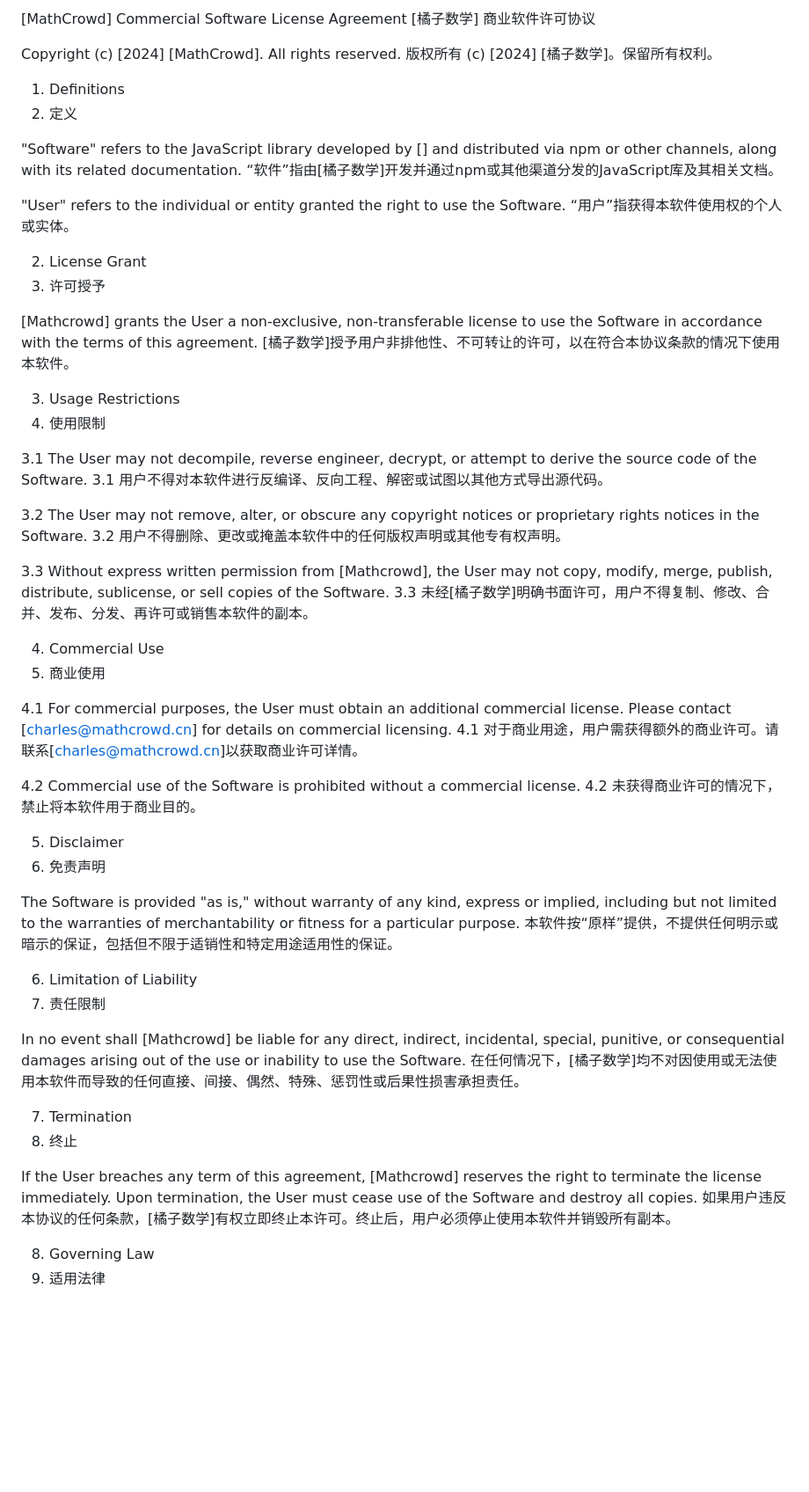
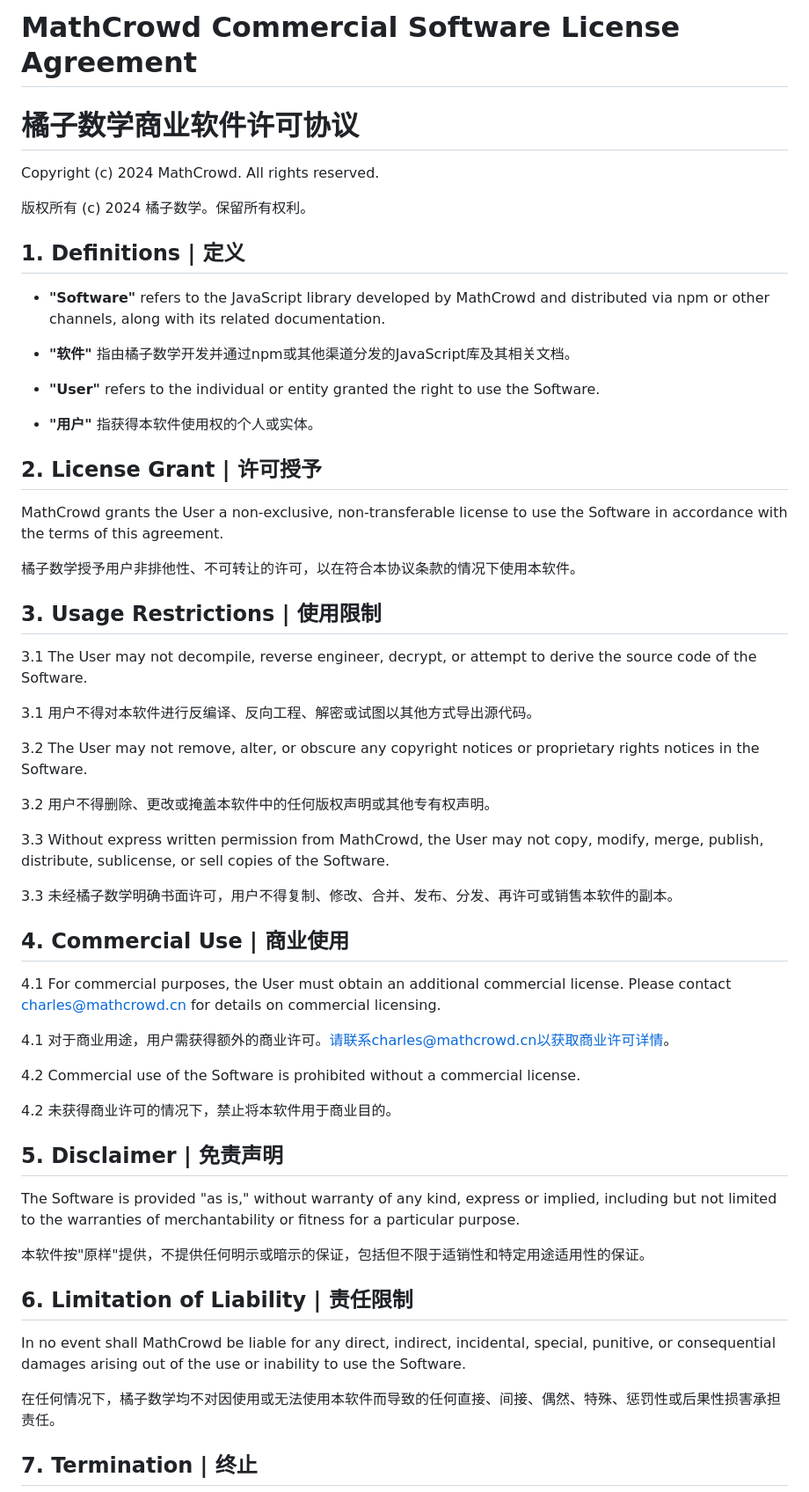
Before and after one commit to mathedu4all/mathcrowd-marked-lib, a Markdown page: LICENSE.md, the part around one of its changes. Shown at 88% size. GitHub-like rendering; blank space fills up the shorter version.

Commit message:
Auto commit b86dddbd34ecc381eb06ccef0acad10e46d31ade

```diff
--- a/LICENSE.md
+++ b/LICENSE.md
@@ -1,63 +1,60 @@
-[MathCrowd] Commercial Software License Agreement
-[橘子数学] 商业软件许可协议
+# MathCrowd Commercial Software License Agreement
 
-Copyright (c) [2024] [MathCrowd]. All rights reserved.
-版权所有 (c) [2024] [橘子数学]。保留所有权利。
+# 橘子数学商业软件许可协议
 
-1. Definitions
-1. 定义
+Copyright (c) 2024 MathCrowd. All rights reserved.
 
-"Software" refers to the JavaScript library developed by [] and distributed via npm or other channels, along with its related documentation.
-“软件”指由[橘子数学]开发并通过npm或其他渠道分发的JavaScript库及其相关文档。
+版权所有 (c) 2024 橘子数学。保留所有权利。
 
-"User" refers to the individual or entity granted the right to use the Software.
-“用户”指获得本软件使用权的个人或实体。
+## 1. Definitions | 定义
 
-2. License Grant
-2. 许可授予
+- **"Software"** refers to the JavaScript library developed by MathCrowd and distributed via npm or other channels, along with its related documentation.
+- **"软件"** 指由橘子数学开发并通过npm或其他渠道分发的JavaScript库及其相关文档。
 
-[Mathcrowd] grants the User a non-exclusive, non-transferable license to use the Software in accordance with the terms of this agreement.
-[橘子数学]授予用户非排他性、不可转让的许可，以在符合本协议条款的情况下使用本软件。
+- **"User"** refers to the individual or entity granted the right to use the Software.
+- **"用户"** 指获得本软件使用权的个人或实体。
 
-3. Usage Restrictions
-3. 使用限制
+## 2. License Grant | 许可授予
+
+MathCrowd grants the User a non-exclusive, non-transferable license to use the Software in accordance with the terms of this agreement.
+
+橘子数学授予用户非排他性、不可转让的许可，以在符合本协议条款的情况下使用本软件。
+
+## 3. Usage Restrictions | 使用限制
 
 3.1 The User may not decompile, reverse engineer, decrypt, or attempt to derive the source code of the Software.
+
 3.1 用户不得对本软件进行反编译、反向工程、解密或试图以其他方式导出源代码。
 
 3.2 The User may not remove, alter, or obscure any copyright notices or proprietary rights notices in the Software.
+
 3.2 用户不得删除、更改或掩盖本软件中的任何版权声明或其他专有权声明。
 
-3.3 Without express written permission from [Mathcrowd], the User may not copy, modify, merge, publish, distribute, sublicense, or sell copies of the Software.
-3.3 未经[橘子数学]明确书面许可，用户不得复制、修改、合并、发布、分发、再许可或销售本软件的副本。
+3.3 Without express written permission from MathCrowd, the User may not copy, modify, merge, publish, distribute, sublicense, or sell copies of the Software.
 
-4. Commercial Use
-4. 商业使用
+3.3 未经橘子数学明确书面许可，用户不得复制、修改、合并、发布、分发、再许可或销售本软件的副本。
 
-4.1 For commercial purposes, the User must obtain an additional commercial license. Please contact [charles@mathcrowd.cn] for details on commercial licensing.
-4.1 对于商业用途，用户需获得额外的商业许可。请联系[charles@mathcrowd.cn]以获取商业许可详情。
+## 4. Commercial Use | 商业使用
+
+4.1 For commercial purposes, the User must obtain an additional commercial license. Please contact charles@mathcrowd.cn for details on commercial licensing.
+
+4.1 对于商业用途，用户需获得额外的商业许可。请联系charles@mathcrowd.cn以获取商业许可详情。
 
 4.2 Commercial use of the Software is prohibited without a commercial license.
+
 4.2 未获得商业许可的情况下，禁止将本软件用于商业目的。
 
-5. Disclaimer
-5. 免责声明
+## 5. Disclaimer | 免责声明
 
 The Software is provided "as is," without warranty of any kind, express or implied, including but not limited to the warranties of merchantability or fitness for a particular purpose.
-本软件按“原样”提供，不提供任何明示或暗示的保证，包括但不限于适销性和特定用途适用性的保证。
 
-6. Limitation of Liability
-6. 责任限制
+本软件按"原样"提供，不提供任何明示或暗示的保证，包括但不限于适销性和特定用途适用性的保证。
 
-In no event shall [Mathcrowd] be liable for any direct, indirect, incidental, special, punitive, or consequential damages arising out of the use or inability to use the Software.
-在任何情况下，[橘子数学]均不对因使用或无法使用本软件而导致的任何直接、间接、偶然、特殊、惩罚性或后果性损害承担责任。
+## 6. Limitation of Liability | 责任限制
 
-7. Termination
-7. 终止
+In no event shall MathCrowd be liable for any direct, indirect, incidental, special, punitive, or consequential damages arising out of the use or inability to use the Software.
 
-If the User breaches any term of this agreement, [Mathcrowd] reserves the right to terminate the license immediately. Upon termination, the User must cease use of the Software and destroy all copies.
-如果用户违反本协议的任何条款，[橘子数学]有权立即终止本许可。终止后，用户必须停止使用本软件并销毁所有副本。
+在任何情况下，橘子数学均不对因使用或无法使用本软件而导致的任何直接、间接、偶然、特殊、惩罚性或后果性损害承担责任。
 
-8. Governing Law
-8. 适用法律
+## 7. Termination | 终止
 
```
Also changed, not shown: other parts of LICENSE.md (+12 -4 lines), COPYRIGHT.md (deleted, +0 -11 lines).
